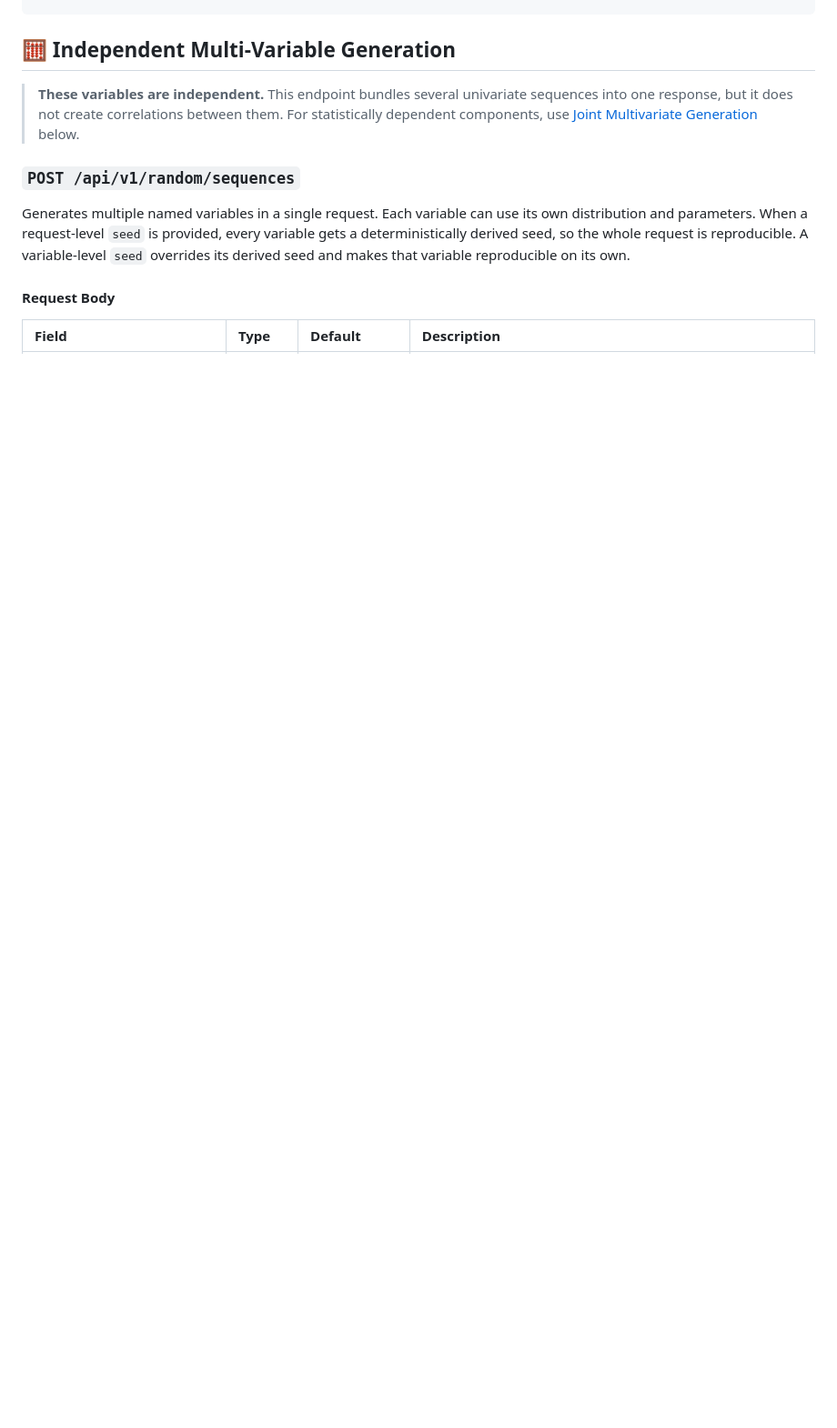
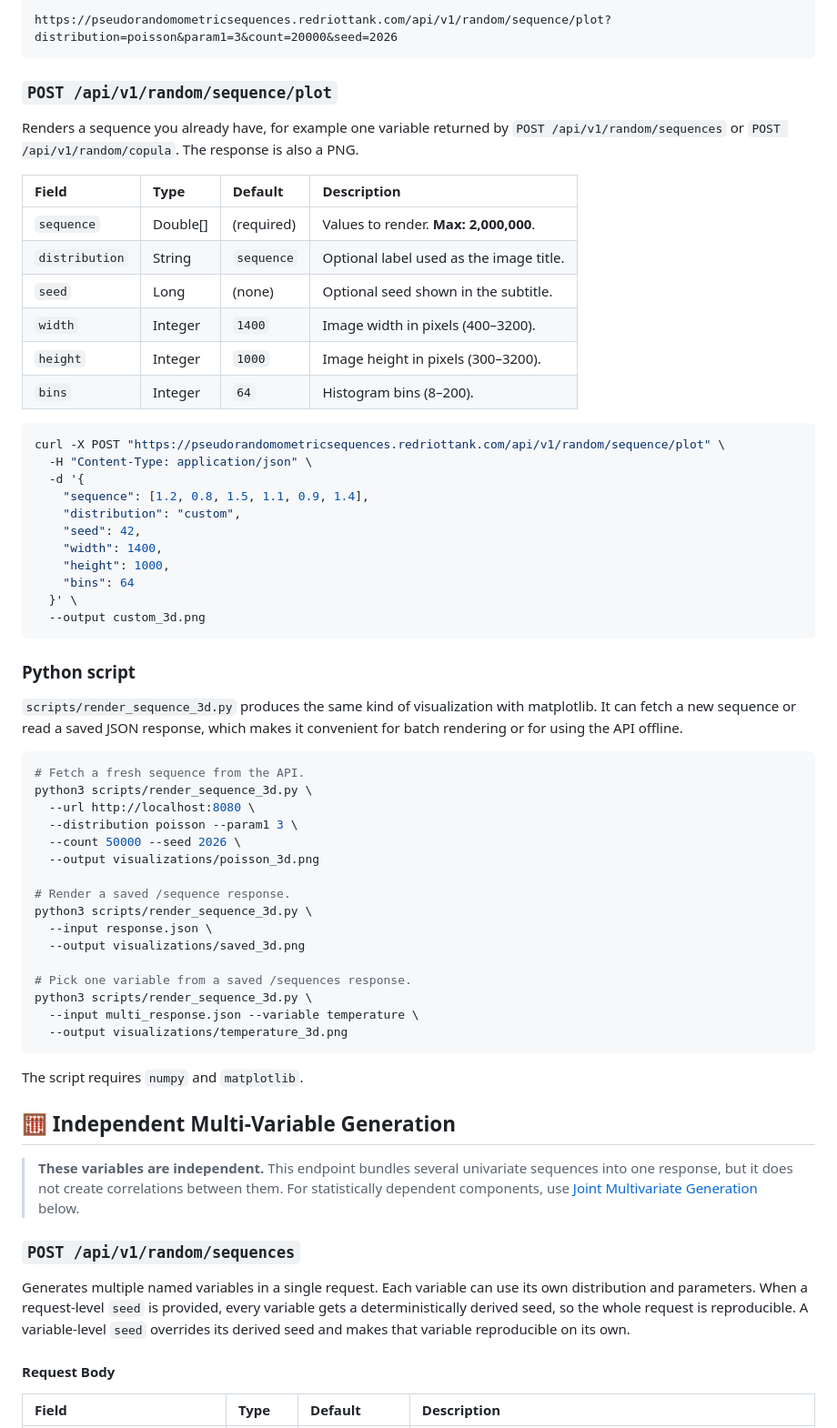
Before and after one commit to RedRiotTank/PseudorandomometricSequencesApi, a Markdown page: Readme.md, the part around one of its changes. Shown at 91% size. GitHub-like rendering; blank space fills up the shorter version.

````diff
--- a/Readme.md
+++ b/Readme.md
@@ -202,3 +240,61 @@ curl "[https://pseudorandomometricsequences.redriottank.com/api/v1/random/sequen
+```text
+https://pseudorandomometricsequences.redriottank.com/api/v1/random/sequence/plot?distribution=poisson&param1=3&count=20000&seed=2026
+```
+
+### `POST /api/v1/random/sequence/plot`
+
+Renders a sequence you already have, for example one variable returned by
+`POST /api/v1/random/sequences` or `POST /api/v1/random/copula`. The response is also a PNG.
+
+| Field | Type | Default | Description |
+| :--- | :--- | :--- | :--- |
+| `sequence` | Double[] | (required) | Values to render. **Max: 2,000,000**. |
+| `distribution` | String | `sequence` | Optional label used as the image title. |
+| `seed` | Long | (none) | Optional seed shown in the subtitle. |
+| `width` | Integer | `1400` | Image width in pixels (400–3200). |
+| `height` | Integer | `1000` | Image height in pixels (300–3200). |
+| `bins` | Integer | `64` | Histogram bins (8–200). |
+
+```bash
+curl -X POST "https://pseudorandomometricsequences.redriottank.com/api/v1/random/sequence/plot" \
+  -H "Content-Type: application/json" \
+  -d '{
+    "sequence": [1.2, 0.8, 1.5, 1.1, 0.9, 1.4],
+    "distribution": "custom",
+    "seed": 42,
+    "width": 1400,
+    "height": 1000,
+    "bins": 64
+  }' \
+  --output custom_3d.png
+```
+
+### Python script
+
+`scripts/render_sequence_3d.py` produces the same kind of visualization with matplotlib. It can fetch
+a new sequence or read a saved JSON response, which makes it convenient for batch rendering or for
+using the API offline.
+
+```bash
+# Fetch a fresh sequence from the API.
+python3 scripts/render_sequence_3d.py \
+  --url http://localhost:8080 \
+  --distribution poisson --param1 3 \
+  --count 50000 --seed 2026 \
+  --output visualizations/poisson_3d.png
+
+# Render a saved /sequence response.
+python3 scripts/render_sequence_3d.py \
+  --input response.json \
+  --output visualizations/saved_3d.png
+
+# Pick one variable from a saved /sequences response.
+python3 scripts/render_sequence_3d.py \
+  --input multi_response.json --variable temperature \
+  --output visualizations/temperature_3d.png
+```
+
+The script requires `numpy` and `matplotlib`.
 
 ## 🧮 Independent Multi-Variable Generation
 
````
Also changed, not shown: other parts of Readme.md (+38 -0 lines), module.md (+38 -0 lines), visualizations/gaussian_3d.png (added), 6 other files.
